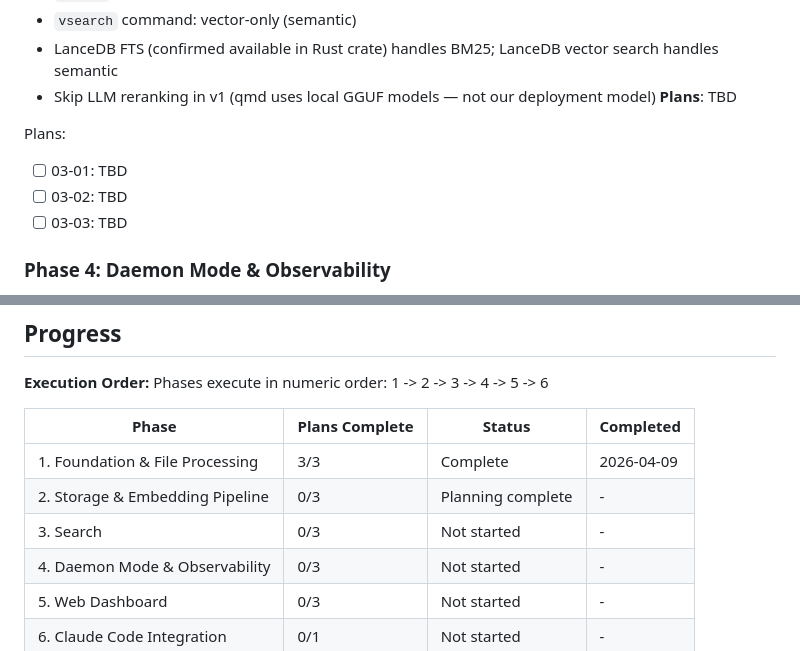
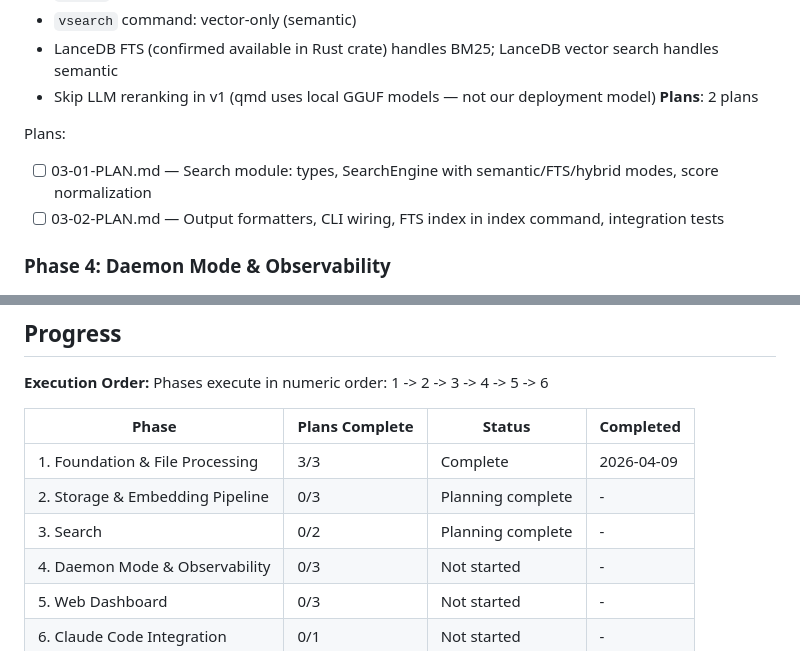
Before and after one commit to mstump/local-index, a Markdown page: .planning/ROADMAP.md, 2 parts joined by grey strips. GitHub-like rendering.

Commit message:
docs(03-search): create phase plan — 2 plans, 2 waves

```diff
--- a/.planning/ROADMAP.md
+++ b/.planning/ROADMAP.md
@@ -72,12 +72,11 @@ Plans:
   - `vsearch` command: vector-only (semantic)
   - LanceDB FTS (confirmed available in Rust crate) handles BM25; LanceDB vector search handles semantic
   - Skip LLM reranking in v1 (qmd uses local GGUF models — not our deployment model)
-**Plans**: TBD
+**Plans**: 2 plans
 
 Plans:
-- [ ] 03-01: TBD
-- [ ] 03-02: TBD
-- [ ] 03-03: TBD
+- [ ] 03-01-PLAN.md — Search module: types, SearchEngine with semantic/FTS/hybrid modes, score normalization
+- [ ] 03-02-PLAN.md — Output formatters, CLI wiring, FTS index in index command, integration tests
 
 ### Phase 4: Daemon Mode & Observability
 **Goal**: Operator can run a persistent daemon that watches for file changes and re-indexes in real time, with full Prometheus metrics
@@ -136,7 +135,7 @@ Phases execute in numeric order: 1 -> 2 -> 3 -> 4 -> 5 -> 6
 |-------|----------------|--------|-----------|
 | 1. Foundation & File Processing | 3/3 | Complete | 2026-04-09 |
 | 2. Storage & Embedding Pipeline | 0/3 | Planning complete | - |
-| 3. Search | 0/3 | Not started | - |
+| 3. Search | 0/2 | Planning complete | - |
 | 4. Daemon Mode & Observability | 0/3 | Not started | - |
 | 5. Web Dashboard | 0/3 | Not started | - |
 | 6. Claude Code Integration | 0/1 | Not started | - |
```
Also changed, not shown: 2 other files.
